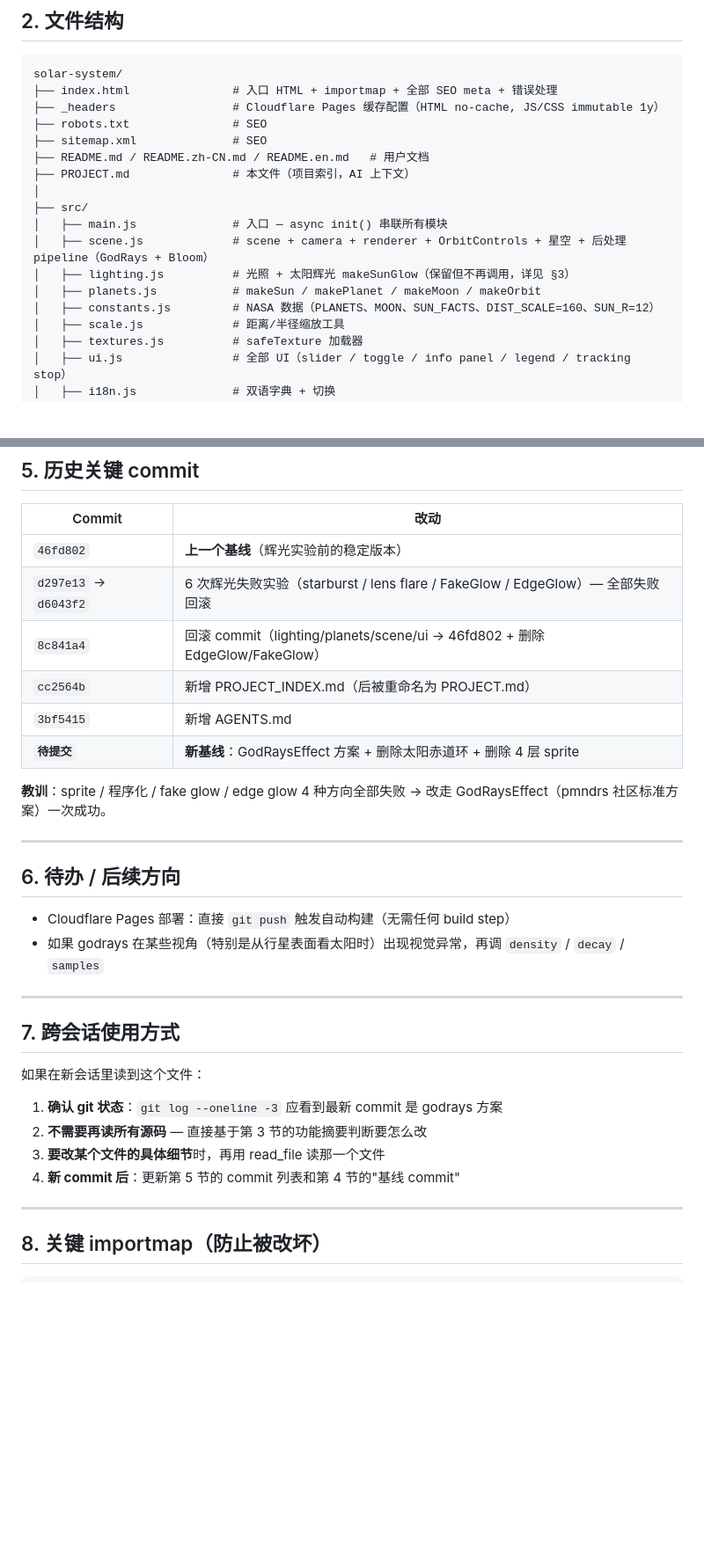
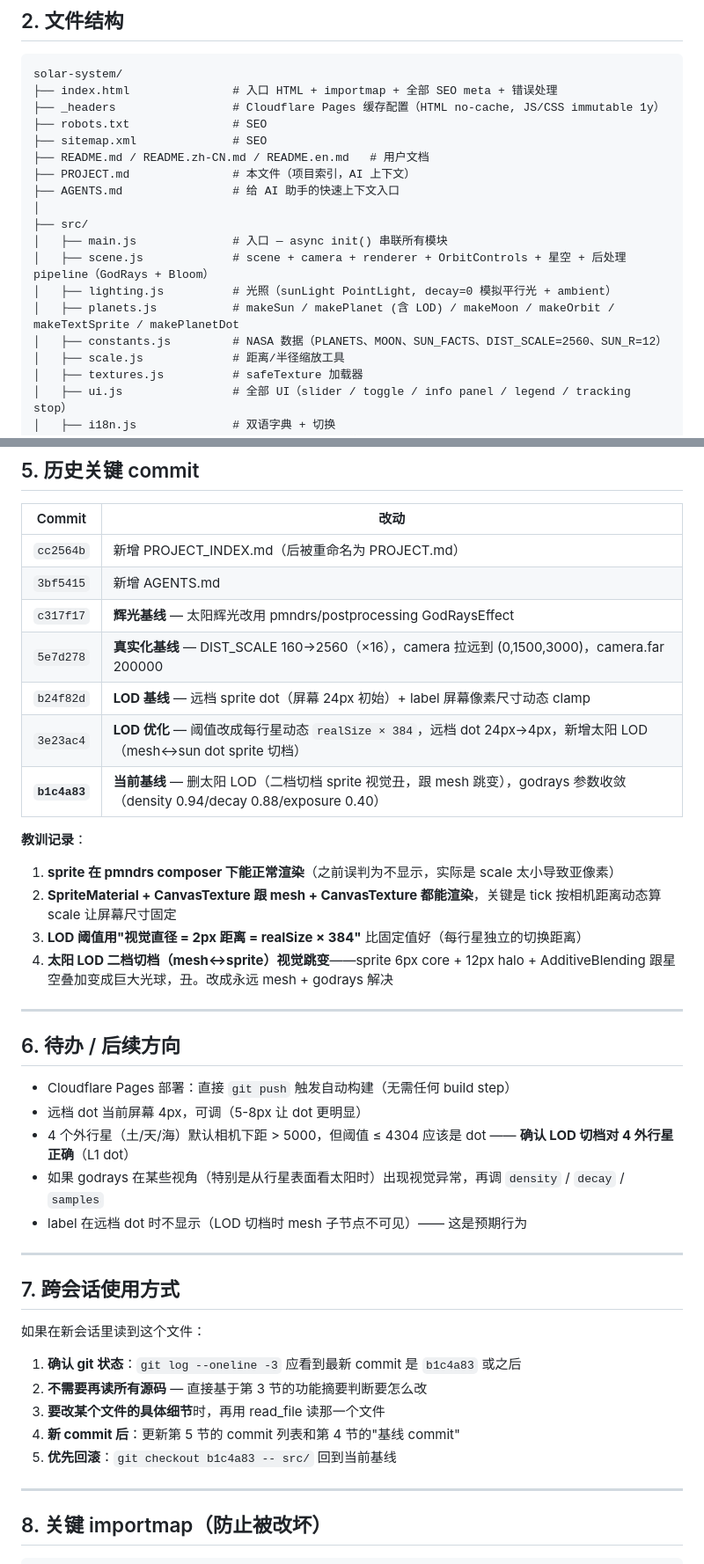
Before and after one commit to Upstream17/solar-system, a Markdown page: PROJECT.md, 2 parts joined by grey strips. Shown at 88% size. Rendered like a GitHub page; blank space fills up the shorter version.

```diff
--- a/PROJECT.md
+++ b/PROJECT.md
@@ -56,13 +58,14 @@ solar-system/
 ├── sitemap.xml              # SEO
 ├── README.md / README.zh-CN.md / README.en.md   # 用户文档
 ├── PROJECT.md               # 本文件（项目索引，AI 上下文）
+├── AGENTS.md                # 给 AI 助手的快速上下文入口
 │
 ├── src/
 │   ├── main.js              # 入口 — async init() 串联所有模块
 │   ├── scene.js             # scene + camera + renderer + OrbitControls + 星空 + 后处理 pipeline（GodRays + Bloom）
-│   ├── lighting.js          # 光照 + 太阳辉光 makeSunGlow（保留但不再调用，详见 §3）
-│   ├── planets.js           # makeSun / makePlanet / makeMoon / makeOrbit
-│   ├── constants.js         # NASA 数据（PLANETS、MOON、SUN_FACTS、DIST_SCALE=160、SUN_R=12）
+│   ├── lighting.js          # 光照（sunLight PointLight, decay=0 模拟平行光 + ambient）
+│   ├── planets.js           # makeSun / makePlanet (含 LOD) / makeMoon / makeOrbit / makeTextSprite / makePlanetDot
+│   ├── constants.js         # NASA 数据（PLANETS、MOON、SUN_FACTS、DIST_SCALE=2560、SUN_R=12）
 │   ├── scale.js             # 距离/半径缩放工具
 │   ├── textures.js          # safeTexture 加载器
 │   ├── ui.js                # 全部 UI（slider / toggle / info panel / legend / tracking stop）
@@ -234,21 +225,29 @@ solar-system/
 
 | Commit | 改动 |
 |---|---|
-| `46fd802` | **上一个基线**（辉光实验前的稳定版本） |
-| `d297e13` → `d6043f2` | 6 次辉光失败实验（starburst / lens flare / FakeGlow / EdgeGlow）— 全部失败回滚 |
-| `8c841a4` | 回滚 commit（lighting/planets/scene/ui → 46fd802 + 删除 EdgeGlow/FakeGlow）|
-| `cc2564b` | 新增 PROJECT_INDEX.md（后被重命名为 PROJECT.md）|
+| `cc2564b` | 新增 PROJECT_INDEX.md（后被重命名为 PROJECT.md） |
 | `3bf5415` | 新增 AGENTS.md |
-| **`待提交`** | **新基线**：GodRaysEffect 方案 + 删除太阳赤道环 + 删除 4 层 sprite |
+| `c317f17` | **辉光基线** — 太阳辉光改用 pmndrs/postprocessing GodRaysEffect |
+| `5e7d278` | **真实化基线** — DIST_SCALE 160→2560（×16），camera 拉远到 (0,1500,3000)，camera.far 200000 |
+| `b24f82d` | **LOD 基线** — 远档 sprite dot（屏幕 24px 初始）+ label 屏幕像素尺寸动态 clamp |
+| `3e23ac4` | **LOD 优化** — 阈值改成每行星动态 `realSize × 384`，远档 dot 24px→4px，新增太阳 LOD（mesh↔sun dot sprite 切档） |
+| **`b1c4a83`** | **当前基线** — 删太阳 LOD（二档切档 sprite 视觉丑，跟 mesh 跳变），godrays 参数收敛（density 0.94/decay 0.88/exposure 0.40） |
 
-**教训**：sprite / 程序化 / fake glow / edge glow 4 种方向全部失败 → 改走 GodRaysEffect（pmndrs 社区标准方案）一次成功。
+**教训记录**：
+1. **sprite 在 pmndrs composer 下能正常渲染**（之前误判为不显示，实际是 scale 太小导致亚像素）
+2. **SpriteMaterial + CanvasTexture 跟 mesh + CanvasTexture 都能渲染**，关键是 tick 按相机距离动态算 scale 让屏幕尺寸固定
+3. **LOD 阈值用"视觉直径 = 2px 距离 = realSize × 384"** 比固定值好（每行星独立的切换距离）
+4. **太阳 LOD 二档切档（mesh↔sprite）视觉跳变**——sprite 6px core + 12px halo + AdditiveBlending 跟星空叠加变成巨大光球，丑。改成永远 mesh + godrays 解决
 
 ---
 
 ## 6. 待办 / 后续方向
 
 - Cloudflare Pages 部署：直接 `git push` 触发自动构建（无需任何 build step）
+- 远档 dot 当前屏幕 4px，可调（5-8px 让 dot 更明显）
+- 4 个外行星（土/天/海）默认相机下距 > 5000，但阈值 ≤ 4304 应该是 dot —— **确认 LOD 切档对 4 外行星正确**（L1 dot）
 - 如果 godrays 在某些视角（特别是从行星表面看太阳时）出现视觉异常，再调 `density` / `decay` / `samples`
+- label 在远档 dot 时不显示（LOD 切档时 mesh 子节点不可见）—— 这是预期行为
 
 ---
 
@@ -256,10 +255,11 @@ solar-system/
 
 如果在新会话里读到这个文件：
 
-1. **确认 git 状态**：`git log --oneline -3` 应看到最新 commit 是 godrays 方案
+1. **确认 git 状态**：`git log --oneline -3` 应看到最新 commit 是 `b1c4a83` 或之后
 2. **不需要再读所有源码** — 直接基于第 3 节的功能摘要判断要怎么改
 3. **要改某个文件的具体细节**时，再用 read_file 读那一个文件
 4. **新 commit 后**：更新第 5 节的 commit 列表和第 4 节的"基线 commit"
+5. **优先回滚**：`git checkout b1c4a83 -- src/` 回到当前基线
 
 ---
 
```
Also changed, not shown: other parts of PROJECT.md (+68 -78 lines).
